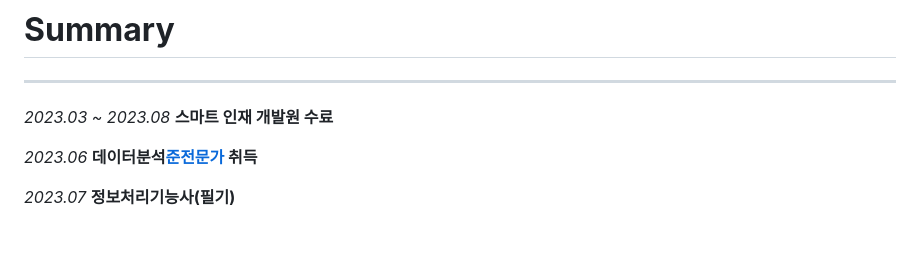
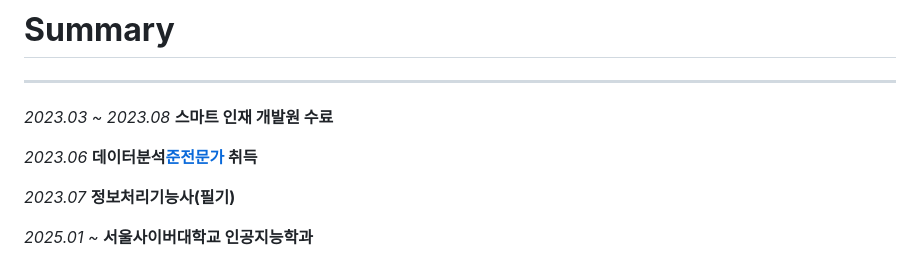
Before and after one commit to juwon9871/juwon9871, a Markdown page: README.md, the part around the change. Rendered like a GitHub page; folded sections open; blank space fills up the shorter version.

```diff
--- a/README.md
+++ b/README.md
@@ -240,3 +240,5 @@ BootStrap(w3school)
 *2023.06*                                         **데이터분석[준전문가](ADsP) 취득**
 
 *2023.07*                                         **정보처리기능사(필기)**
+
+*2025.01 ~*                        **서울사이버대학교 인공지능학과**
```
